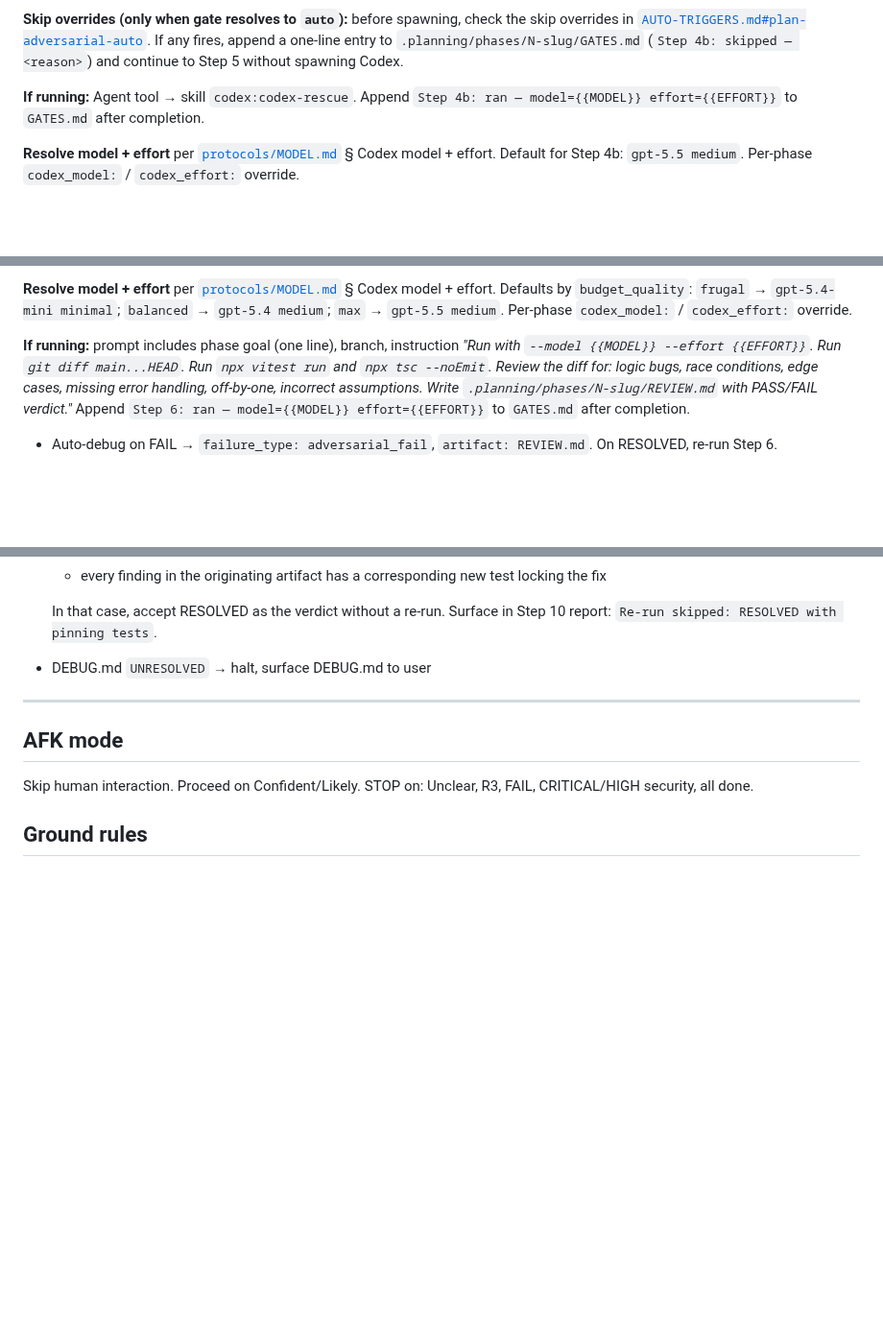
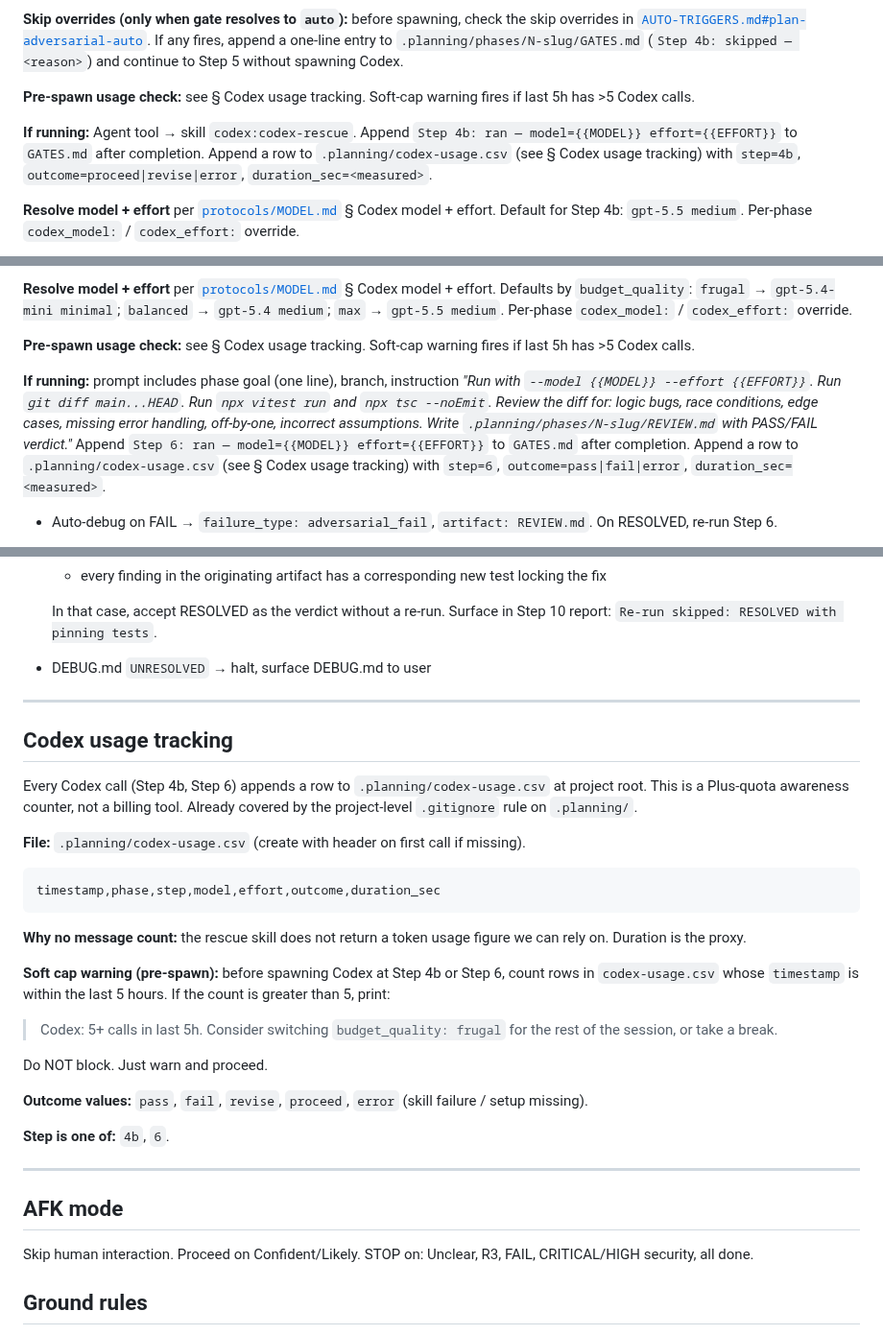
Before and after one commit to alexadark/riff, a Markdown page: commands/next.md, 3 parts joined by grey strips. Shown at 96% size. Drawn GitHub-style; blank space fills up the shorter version.

Commit message:
feat(usage): track codex call frequency for plus quota awareness

````diff
--- a/commands/next.md
+++ b/commands/next.md
@@ -81,7 +81,9 @@ Runs before execution so the planner can revise BEFORE code is written. Plan-sta
 
 **Skip overrides (only when gate resolves to `auto`):** before spawning, check the skip overrides in [`AUTO-TRIGGERS.md#plan-adversarial-auto`](../protocols/AUTO-TRIGGERS.md#plan-adversarial-auto). If any fires, append a one-line entry to `.planning/phases/N-slug/GATES.md` (`Step 4b: skipped — <reason>`) and continue to Step 5 without spawning Codex.
 
-**If running:** Agent tool → skill `codex:codex-rescue`. Append `Step 4b: ran — model={{MODEL}} effort={{EFFORT}}` to `GATES.md` after completion.
+**Pre-spawn usage check:** see § Codex usage tracking. Soft-cap warning fires if last 5h has >5 Codex calls.
+
+**If running:** Agent tool → skill `codex:codex-rescue`. Append `Step 4b: ran — model={{MODEL}} effort={{EFFORT}}` to `GATES.md` after completion. Append a row to `.planning/codex-usage.csv` (see § Codex usage tracking) with `step=4b`, `outcome=proceed|revise|error`, `duration_sec=<measured>`.
 
 **Resolve model + effort** per [`protocols/MODEL.md`](../protocols/MODEL.md) § Codex model + effort. Default for Step 4b: `gpt-5.5 medium`. Per-phase `codex_model:` / `codex_effort:` override.
 
@@ -170,7 +172,9 @@ Launch BOTH in a single message.
 
 **Resolve model + effort** per [`protocols/MODEL.md`](../protocols/MODEL.md) § Codex model + effort. Defaults by `budget_quality`: `frugal` → `gpt-5.4-mini minimal`; `balanced` → `gpt-5.4 medium`; `max` → `gpt-5.5 medium`. Per-phase `codex_model:` / `codex_effort:` override.
 
-**If running:** prompt includes phase goal (one line), branch, instruction _"Run with `--model {{MODEL}} --effort {{EFFORT}}`. Run `git diff main...HEAD`. Run `npx vitest run` and `npx tsc --noEmit`. Review the diff for: logic bugs, race conditions, edge cases, missing error handling, off-by-one, incorrect assumptions. Write `.planning/phases/N-slug/REVIEW.md` with PASS/FAIL verdict."_ Append `Step 6: ran — model={{MODEL}} effort={{EFFORT}}` to `GATES.md` after completion.
+**Pre-spawn usage check:** see § Codex usage tracking. Soft-cap warning fires if last 5h has >5 Codex calls.
+
+**If running:** prompt includes phase goal (one line), branch, instruction _"Run with `--model {{MODEL}} --effort {{EFFORT}}`. Run `git diff main...HEAD`. Run `npx vitest run` and `npx tsc --noEmit`. Review the diff for: logic bugs, race conditions, edge cases, missing error handling, off-by-one, incorrect assumptions. Write `.planning/phases/N-slug/REVIEW.md` with PASS/FAIL verdict."_ Append `Step 6: ran — model={{MODEL}} effort={{EFFORT}}` to `GATES.md` after completion. Append a row to `.planning/codex-usage.csv` (see § Codex usage tracking) with `step=6`, `outcome=pass|fail|error`, `duration_sec=<measured>`.
 
 - Auto-debug on FAIL → `failure_type: adversarial_fail`, `artifact: REVIEW.md`. On RESOLVED, re-run Step 6.
 
@@ -306,6 +310,30 @@ Shared by Steps 5, 6, 7. Skip if `auto_debug: false`.
 
 ---
 
+## Codex usage tracking
+
+Every Codex call (Step 4b, Step 6) appends a row to `.planning/codex-usage.csv` at project root. This is a Plus-quota awareness counter, not a billing tool. Already covered by the project-level `.gitignore` rule on `.planning/`.
+
+**File:** `.planning/codex-usage.csv` (create with header on first call if missing).
+
+```csv
+timestamp,phase,step,model,effort,outcome,duration_sec
+```
+
+**Why no message count:** the rescue skill does not return a token usage figure we can rely on. Duration is the proxy.
+
+**Soft cap warning (pre-spawn):** before spawning Codex at Step 4b or Step 6, count rows in `codex-usage.csv` whose `timestamp` is within the last 5 hours. If the count is greater than 5, print:
+
+> Codex: 5+ calls in last 5h. Consider switching `budget_quality: frugal` for the rest of the session, or take a break.
+
+Do NOT block. Just warn and proceed.
+
+**Outcome values:** `pass`, `fail`, `revise`, `proceed`, `error` (skill failure / setup missing).
+
+**Step is one of:** `4b`, `6`.
+
+---
+
 ## AFK mode
 
 Skip human interaction. Proceed on Confident/Likely. STOP on: Unclear, R3, FAIL, CRITICAL/HIGH security, all done.
````
